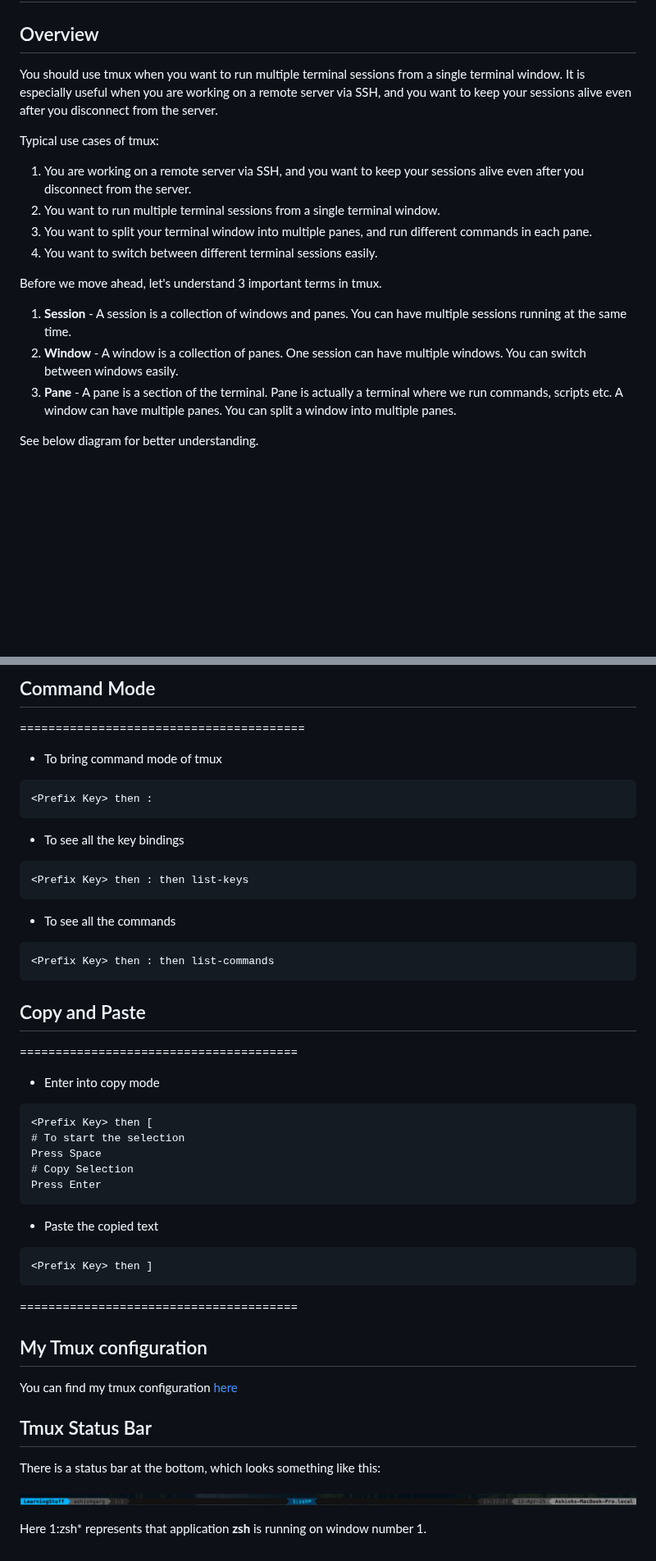
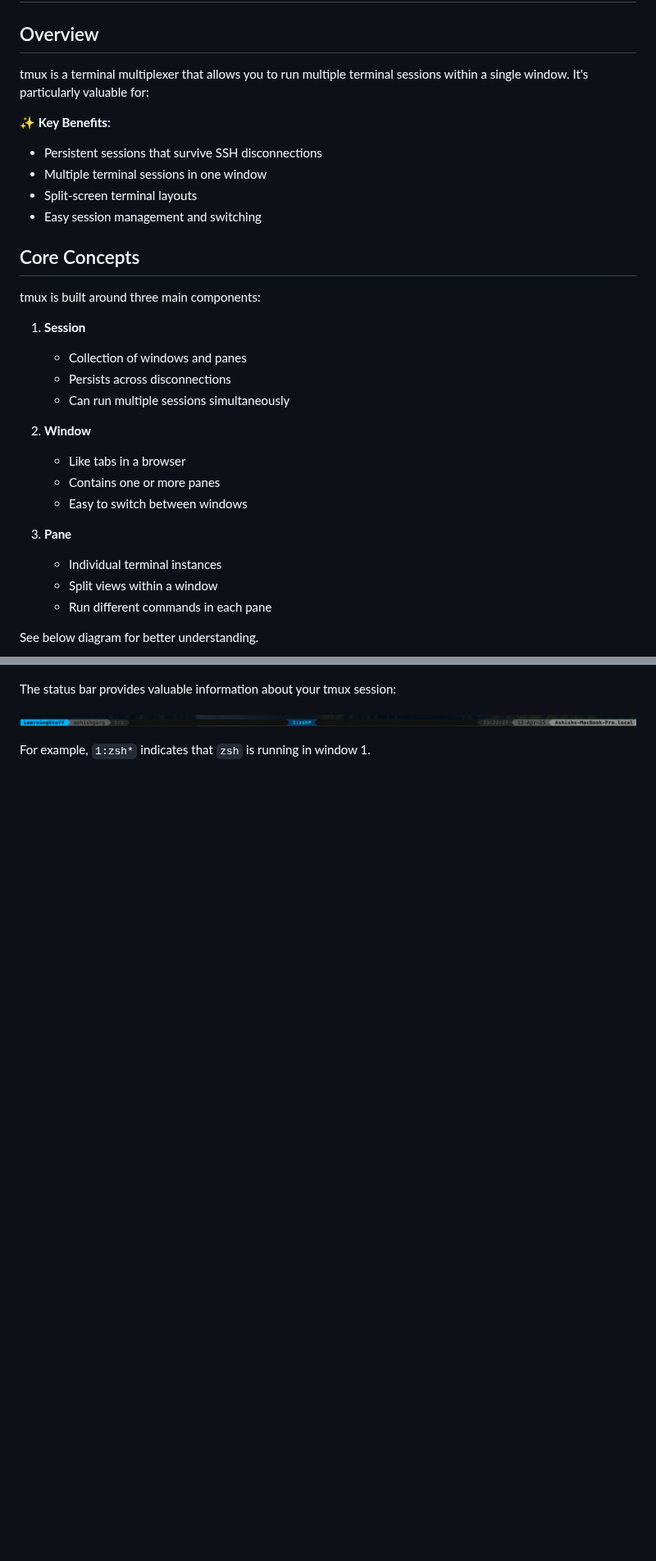
Before and after one commit to imagarg01/LearningStuff, a Markdown page: docs/Misc/tmux.md, 2 parts joined by grey strips. Shown at 82% size. GitHub-like rendering; blank space fills up the shorter version.

````diff
--- a/docs/Misc/tmux.md
+++ b/docs/Misc/tmux.md
@@ -2,20 +2,33 @@
 
 ## Overview
 
-You should use tmux when you want to run multiple terminal sessions from a single terminal window. It is especially useful when you are working on a remote server via SSH, and you want to keep your sessions alive even after you disconnect from the server.
+tmux is a terminal multiplexer that allows you to run multiple terminal sessions within a single window. It's particularly valuable for:
 
-Typical use cases of tmux:
+✨ **Key Benefits**:
 
-1. You are working on a remote server via SSH, and you want to keep your sessions alive even after you disconnect from the server.
-2. You want to run multiple terminal sessions from a single terminal window.
-3. You want to split your terminal window into multiple panes, and run different commands in each pane.
-4. You want to switch between different terminal sessions easily.
+- Persistent sessions that survive SSH disconnections
+- Multiple terminal sessions in one window
+- Split-screen terminal layouts
+- Easy session management and switching
 
-Before we move ahead, let's understand 3 important terms in tmux.
+## Core Concepts
 
-1. **Session** - A session is a collection of windows and panes. You can have multiple sessions running at the same time.
-2. **Window** - A window is a collection of panes. One session can have multiple windows. You can switch between windows easily.
-3. **Pane** - A pane is a section of the terminal. Pane is actually a terminal where we run commands, scripts etc. A window can have multiple panes. You can split a window into multiple panes.
+tmux is built around three main components:
+
+1. **Session**
+   - Collection of windows and panes
+   - Persists across disconnections
+   - Can run multiple sessions simultaneously
+
+2. **Window**
+   - Like tabs in a browser
+   - Contains one or more panes
+   - Easy to switch between windows
+
+3. **Pane**
+   - Individual terminal instances
+   - Split views within a window
+   - Run different commands in each pane
 
 See below diagram for better understanding.
 
@@ -196,55 +133,5 @@ Press same command to toggle back
-## Command Mode
-
-========================================
-
-- To bring command mode of tmux
-
-```cmd
-<Prefix Key> then :
-```
-
-- To see all the key bindings
-
-```cmd
-<Prefix Key> then : then list-keys
-```
-
-- To see all the commands
-
-```cmd
-<Prefix Key> then : then list-commands
-```
-
-## Copy and Paste
-
-=======================================
-
-- Enter into copy mode
-
-```cmd
-<Prefix Key> then [
-# To start the selection
-Press Space
-# Copy Selection
-Press Enter
-```
-
-- Paste the copied text
-
-```cmd
-<Prefix Key> then ]
-```
-
-=======================================
-
-## My Tmux configuration
-
-You can find my tmux configuration [here](https://github.com/imagarg01/imagarg01/tree/main/dotfiles)
-
-## Tmux Status Bar
-
-There is a status bar at the bottom, which looks something like this:
+The status bar provides valuable information about your tmux session:
 
 ![StatusBar](./images/tmux-statusbar.png)
 
-Here 1:zsh\* represents that application **zsh** is running on window number 1.
+For example, `1:zsh*` indicates that `zsh` is running in window 1.
````
Also changed, not shown: other parts of docs/Misc/tmux.md (+64 -140 lines).
